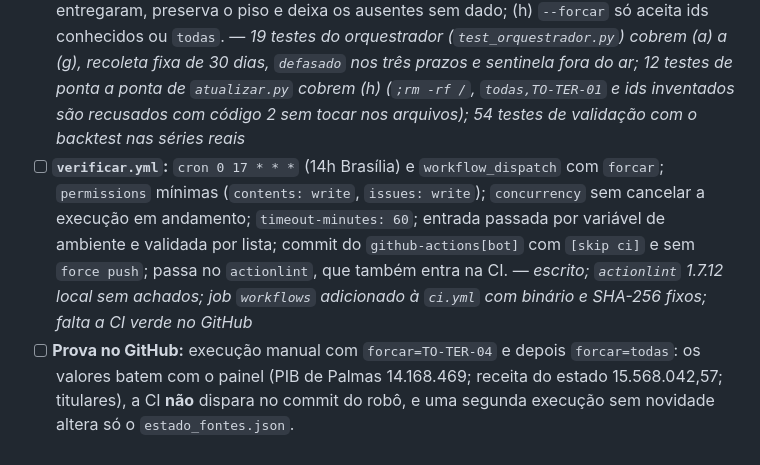
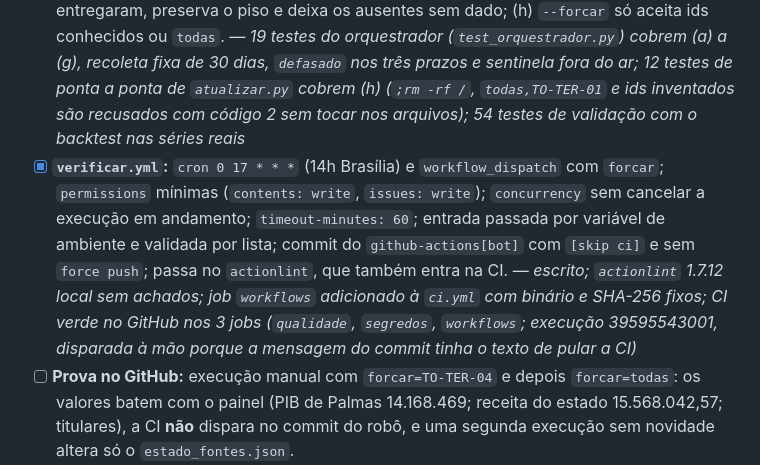
Before and after one commit to dadosgovtocantins/dadosgovtocantins, a Markdown page: .planning/35_task_orquestrador_diario.md, the part around the change. GitHub-like rendering.

Commit message:
35: registra a CI verde do orquestrador na spec

```diff
--- a/.planning/35_task_orquestrador_diario.md
+++ b/.planning/35_task_orquestrador_diario.md
@@ -63,8 +63,8 @@ Coleta quando: não há estado da fonte (1ª execução), a `marca` mudou, passo
       — *`src/orquestracao/sentinelas.py`, 41 testes com respostas reais gravadas; `tse_candidatos.eleicoes_vigentes(data)` calcula as eleições (testes em 31/12/2026, 01/01/2027, 01/01/2029); o TSE não consulta rede na sentinela*
 - [x] **Cenários da orquestração:** (a) sem novidade → não coleta, só `verificado_em`; (b) novidade → coleta, valida e atualiza os dois arquivos; (c) falha → mantém o dado anterior, `falhas_consecutivas + 1`, nada zerado; (d) agregado estadual suspeito → não publica; (e) município volátil → só integridade; (f) IBGE/TSE com menos de 139 municípios → recusa a fonte inteira; (g) SICONFI com municípios atrasados → atualiza o estado e os que entregaram, preserva o piso e deixa os ausentes sem dado; (h) `--forcar` só aceita ids conhecidos ou `todas`.
       — *19 testes do orquestrador (`test_orquestrador.py`) cobrem (a) a (g), recoleta fixa de 30 dias, `defasado` nos três prazos e sentinela fora do ar; 12 testes de ponta a ponta de `atualizar.py` cobrem (h) (`;rm -rf /`, `todas,TO-TER-01` e ids inventados são recusados com código 2 sem tocar nos arquivos); 54 testes de validação com o backtest nas séries reais*
-- [ ] **`verificar.yml`:** `cron 0 17 * * *` (14h Brasília) e `workflow_dispatch` com `forcar`; `permissions` mínimas (`contents: write`, `issues: write`); `concurrency` sem cancelar a execução em andamento; `timeout-minutes: 60`; entrada passada por variável de ambiente e validada por lista; commit do `github-actions[bot]` com `[skip ci]` e sem `force push`; passa no `actionlint`, que também entra na CI.
-      — *escrito; `actionlint` 1.7.12 local sem achados; job `workflows` adicionado à `ci.yml` com binário e SHA-256 fixos; falta a CI verde no GitHub*
+- [x] **`verificar.yml`:** `cron 0 17 * * *` (14h Brasília) e `workflow_dispatch` com `forcar`; `permissions` mínimas (`contents: write`, `issues: write`); `concurrency` sem cancelar a execução em andamento; `timeout-minutes: 60`; entrada passada por variável de ambiente e validada por lista; commit do `github-actions[bot]` com `[skip ci]` e sem `force push`; passa no `actionlint`, que também entra na CI.
+      — *escrito; `actionlint` 1.7.12 local sem achados; job `workflows` adicionado à `ci.yml` com binário e SHA-256 fixos; CI verde no GitHub nos 3 jobs (`qualidade`, `segredos`, `workflows`; execução 39595543001, disparada à mão porque a mensagem do commit tinha o texto de pular a CI)*
 - [ ] **Prova no GitHub:** execução manual com `forcar=TO-TER-04` e depois `forcar=todas`: os valores batem com o painel (PIB de Palmas 14.168.469; receita do estado 15.568.042,57; titulares), a CI **não** dispara no commit do robô, e uma segunda execução sem novidade altera só o `estado_fontes.json`.
 - [x] **Issue automática** por fonte com 2 falhas seguidas, fechada quando volta a ok (lógica testada com `gh` simulado; o caminho real só será provado na primeira falha de verdade).
       — *`src/orquestracao/issues.py` + `scripts/sincronizar_issues.py`, 12 testes com `gh` simulado (abre com 2 falhas seguidas ou `defasado`, não duplica, fecha ao voltar a `ok`)*
```
